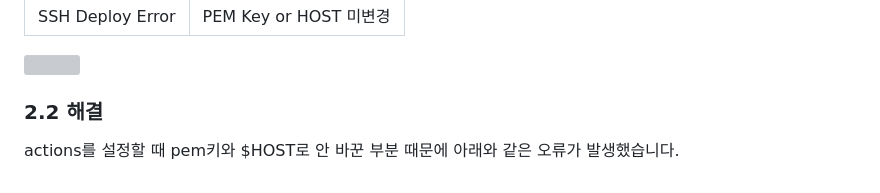
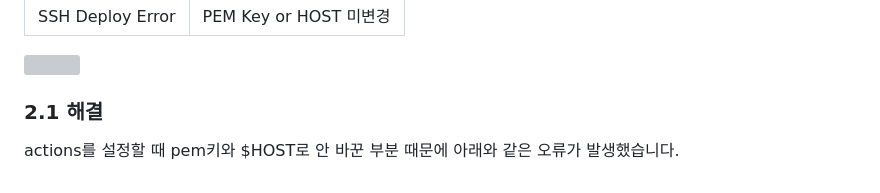
Before and after one commit to alzkdpf000/actions-load-balancing-app, a Markdown page: README.md, the part around the change. Drawn GitHub-style; grey boxes are pictures that could not be loaded.

```diff
--- a/README.md
+++ b/README.md
@@ -140,5 +140,5 @@ sudo nginx -t
 
 ![](https://velog.velcdn.com/images/alzkdpf000/post/8b4b3dff-812a-4338-89f5-4fa9a7a4a2d2/image.png)
 
-### 2.2 해결
+### 2.1 해결
 actions를 설정할 때 pem키와 $HOST로 안 바꾼 부분 때문에 아래와 같은 오류가 발생했습니다.
```
